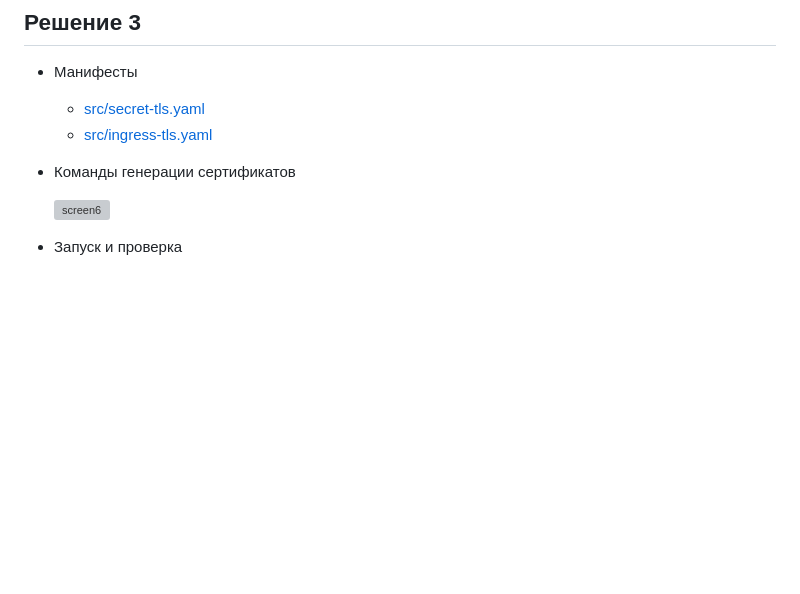
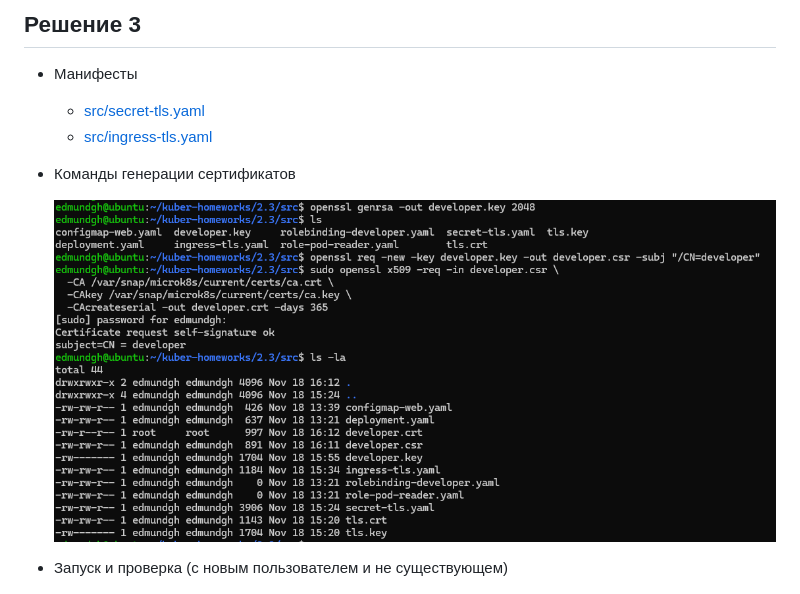
Before and after one commit to Knesin/kuber-homeworks, a Markdown page: 2.3/README.md, the part around the change. Drawn GitHub-style; pictures changed too: 2.3/img/img6.png (added); blank space fills up the shorter version; grey boxes are pictures that could not be loaded.

Commit message:
2.3 Task3 finish

```diff
--- a/2.3/README.md
+++ b/2.3/README.md
@@ -147,7 +147,7 @@ openssl x509 -req -in developer.csr -CA {CA серт вашего кластер
 - Команды генерации сертификатов
 
     ![screen6](img/img6.png)
-- Запуск и проверка
+- Запуск и проверка (с новым пользователем и не существующем)
 
     ![screen7](img/img7.png)
 
```
Also changed, not shown: 2.3/img/img7.png (added), 1 other file.
